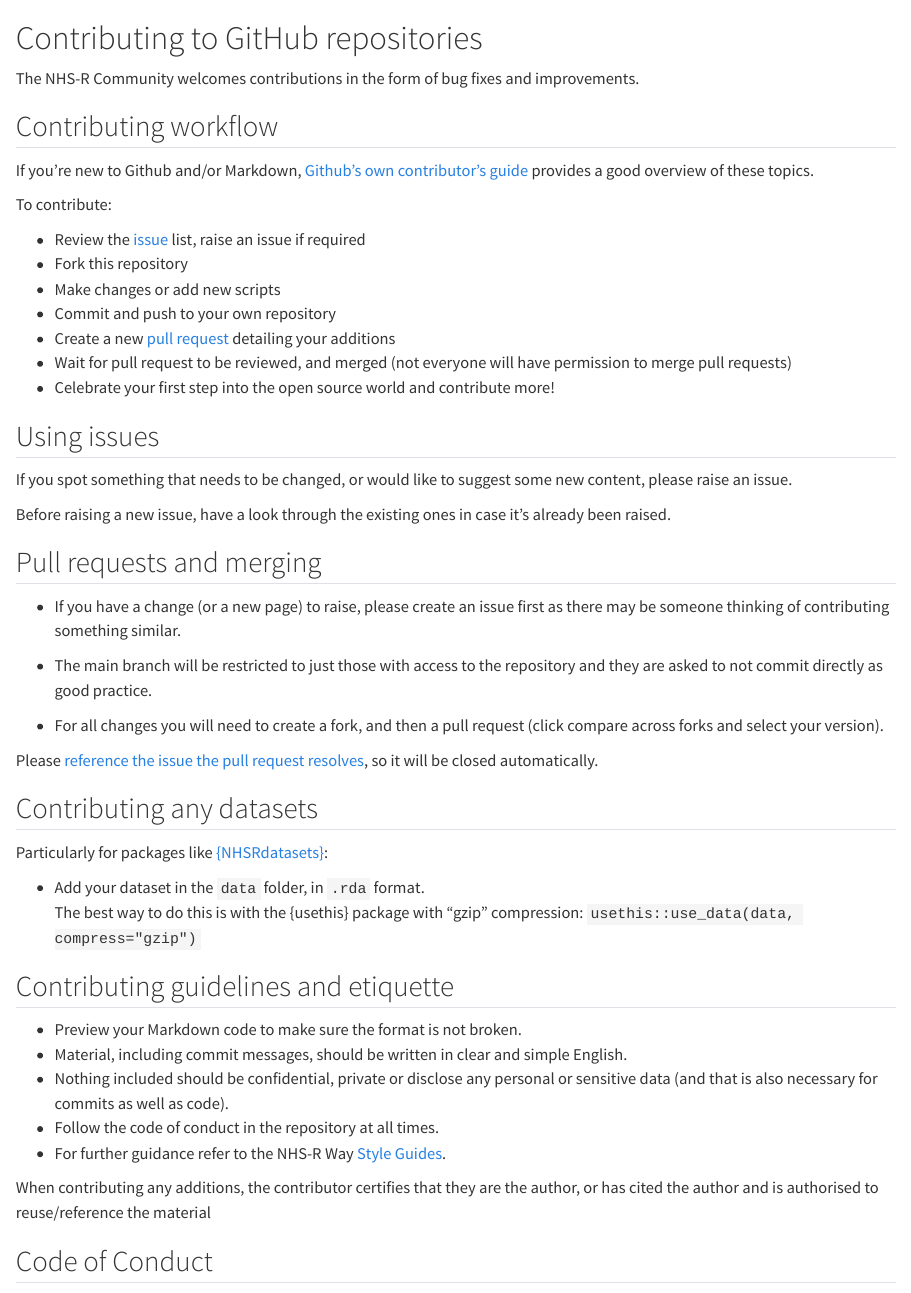
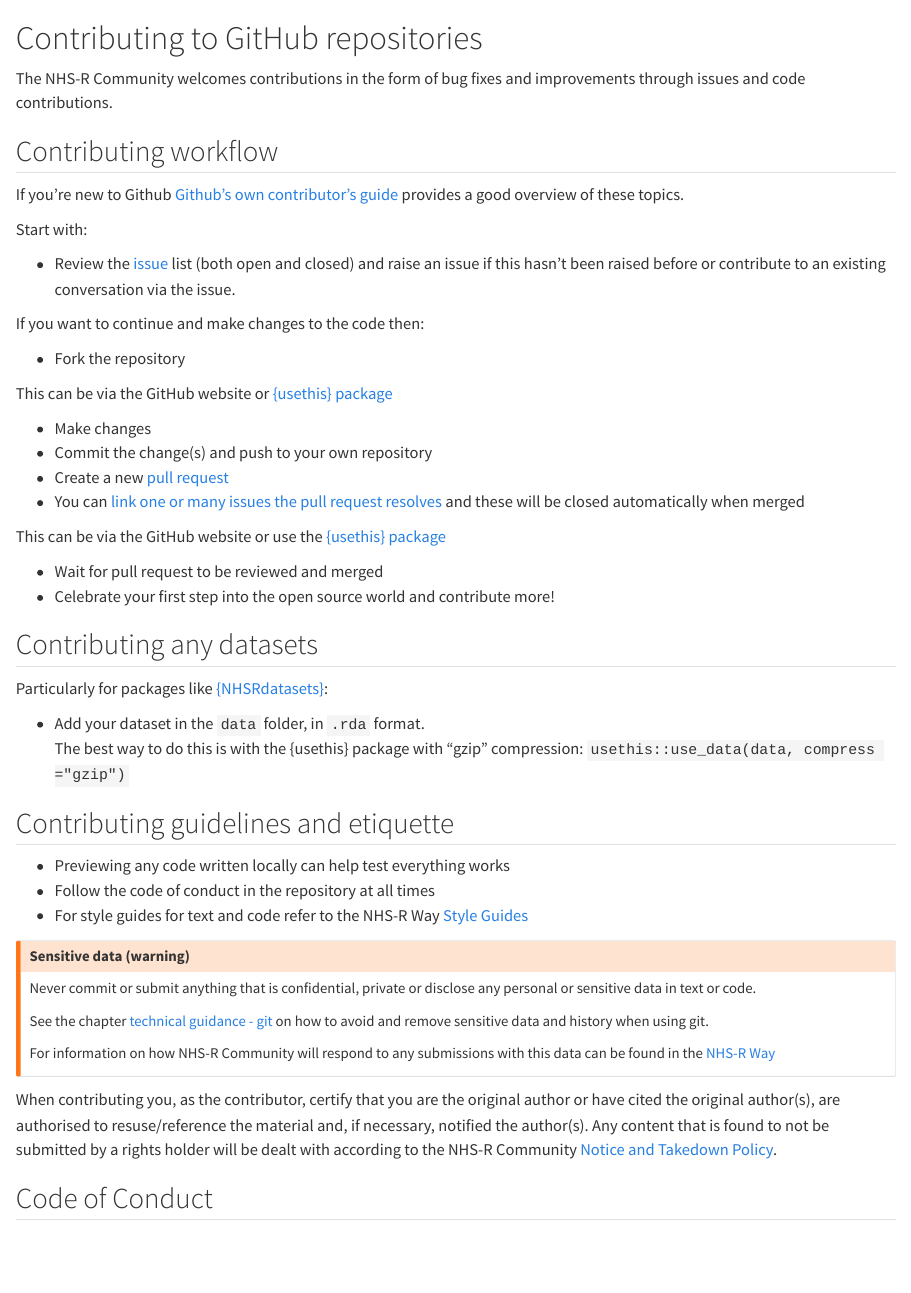
Before and after one commit to nhs-r-community/statements-on-tools, a Quarto document (contribution.qmd): the page in a window 1100 px wide, from its top. Rendered offline with R 4.5, knitr and Pandoc in place of Quarto, with nearby package versions.

Commit message:
Updated the guidance on how to contribute

```diff
--- a/contribution.qmd
+++ b/contribution.qmd
@@ -1,53 +1,59 @@
 # Contributing to GitHub repositories
 
-The NHS-R Community welcomes contributions in the form of bug fixes and improvements.
+The NHS-R Community welcomes contributions in the form of bug fixes and improvements through issues and code contributions.
 
 ## Contributing workflow
 
-If you're new to Github and/or Markdown, [Github's own contributor's guide](https://github.com/github/docs/blob/main/CONTRIBUTING.md) provides a good overview of these topics.
+If you're new to Github [Github's own contributor's guide](https://github.com/github/docs/blob/main/.github/CONTRIBUTING.md) provides a good overview of these topics.
 
-To contribute:
+Start with:
 
-- Review the [issue](#using-issues) list, raise an issue if required
-- Fork this repository
-- Make changes or add new scripts
-- Commit and push to your own repository
-- Create a new [pull request](#pull-requests-and-merging) detailing your additions
-- Wait for pull request to be reviewed, and merged (not everyone will have permission to merge pull requests)
+- Review the [issue](#using-issues) list (both open and closed) and raise an issue if this hasn't been raised before or contribute to an existing conversation via the issue.
+
+If you want to continue and make changes to the code then:
+
+- Fork the repository
+
+::: aside
+This can be via the GitHub website or [{usethis} package](https://intro-git-github.nhsrcommunity.com/session-fork-clone.html#/title-slide)
+:::
+
+- Make changes
+- Commit the change(s) and push to your own repository
+- Create a new [pull request](#pull-requests-and-merging)
+- You can [link one or many issues the pull request resolves](https://docs.github.com/en/issues/tracking-your-work-with-issues/linking-a-pull-request-to-an-issue) and these will be closed automatically when merged
+
+::: aside
+This can be via the GitHub website or use the [{usethis} package](https://intro-git-github.nhsrcommunity.com/session-pull-requests.html#/pushing-to-the-remote-github)
+:::
+
+- Wait for pull request to be reviewed and merged
 - Celebrate your first step into the open source world and contribute more!
-
-## Using issues
-
-If you spot something that needs to be changed, or would like to suggest some new content, please raise an issue.
-
-Before raising a new issue, have a look through the existing ones in case it's already been raised.
-
-## Pull requests and merging
-
-- If you have a change (or a new page) to raise, please create an issue first as there may be someone thinking of contributing something similar.
-
-- The main branch will be restricted to just those with access to the repository and they are asked to not commit directly as good practice.
-
-- For all changes you will need to create a fork, and then a pull request (click compare across forks and select your version).
-
-Please [reference the issue the pull request resolves](https://docs.github.com/en/issues/tracking-your-work-with-issues/linking-a-pull-request-to-an-issue), so it will be closed automatically.
 
 ## Contributing any datasets
 
 Particularly for packages like [{NHSRdatasets}](https://github.com/nhs-r-community/NHSRdatasets):
 
 - Add your dataset in the `data` folder, in `.rda` format.
-The best way to do this is with the {usethis} package with "gzip" compression:  `usethis::use_data(data, compress="gzip")`
+The best way to do this is with the {usethis} package with "gzip" compression:  `usethis::use_data(data, compress ="gzip")`
 
 ## Contributing guidelines and etiquette {#contrib}
 
-- Preview your Markdown code to make sure the format is not broken.
-- Material, including commit messages, should be written in clear and simple English.
-- Nothing included should be confidential, private or disclose any personal or sensitive data (and that is also necessary for commits as well as code).
-- Follow the code of conduct in the repository at all times.
-- For further guidance refer to the NHS-R Way [Style Guides](https://nhsrway.nhsrcommunity.com/style-guides.html).
+- Previewing any code written locally can help test everything works
+- Follow the code of conduct in the repository at all times
+- For style guides for text and code refer to the NHS-R Way [Style Guides](https://nhsrway.nhsrcommunity.com/style-guides.html)
 
-When contributing any additions, the contributor certifies that they are the author, or has cited the author and is authorised to reuse/reference the material
+:::{.callout-warning collapse=false appearance='default' icon=true}
+## Sensitive data (warning)
+Never commit or submit anything that is confidential, private or disclose any personal or sensitive data in text or code.
+
+See the chapter [technical guidance - git](#tech-git) on how to avoid and remove sensitive data and history when using git.
+
+For information on how NHS-R Community will respond to any submissions with this data can be found in the [NHS-R Way](https://nhsrway.nhsrcommunity.com/code-of-conduct.html#notice-and-takedown-policy)
+:::
+
+When contributing you, as the contributor, certify that you are the original author or have cited the original author(s), are authorised to resuse/reference the material and, if necessary, notified the author(s).
+Any content that is found to not be submitted by a rights holder will be dealt with according to the NHS-R Community [Notice and Takedown Policy](https://nhsrway.nhsrcommunity.com/code-of-conduct.html#notice-and-takedown-policy).
 
 ## Code of Conduct
 
```
Also changed, not shown: contribution.qmd (2 more changed lines).
